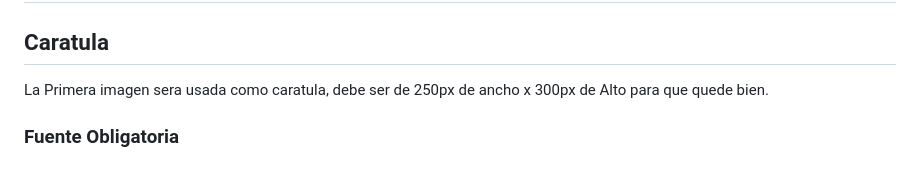
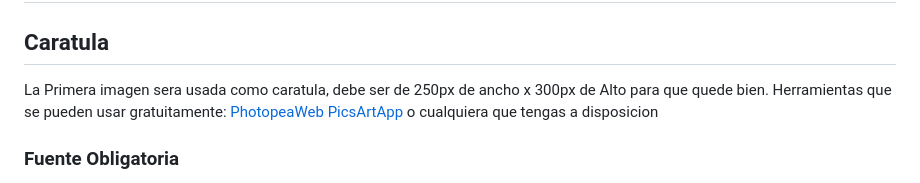
Before and after one commit to weskerty/DemoDirect, a Markdown page: README.md, the part around the change. GitHub-like rendering.

Commit message:
Reamde Add PhotoPea

```diff
--- a/README.md
+++ b/README.md
@@ -25,6 +25,7 @@ Tambien se puede subir una entrada a traves de los bots de WhatsApp, Telegram, M
 ## Requisitos
 ## Caratula
 La Primera imagen sera usada como caratula, debe ser de 250px de ancho x 300px de Alto para que quede bien.
+Herramientas que se pueden usar gratuitamente: [PhotopeaWeb](https://www.photopea.com/) [PicsArtApp](https://picsart.com/es/) o cualquiera que tengas a disposicion
 
 ### Fuente Obligatoria
 Todo aporte debe incluir fuenteS verificables como: artículos de prensa, documento oficial, registro público, Wikipedia con referencias, etc.
```
Also changed, not shown: 1 other file.
